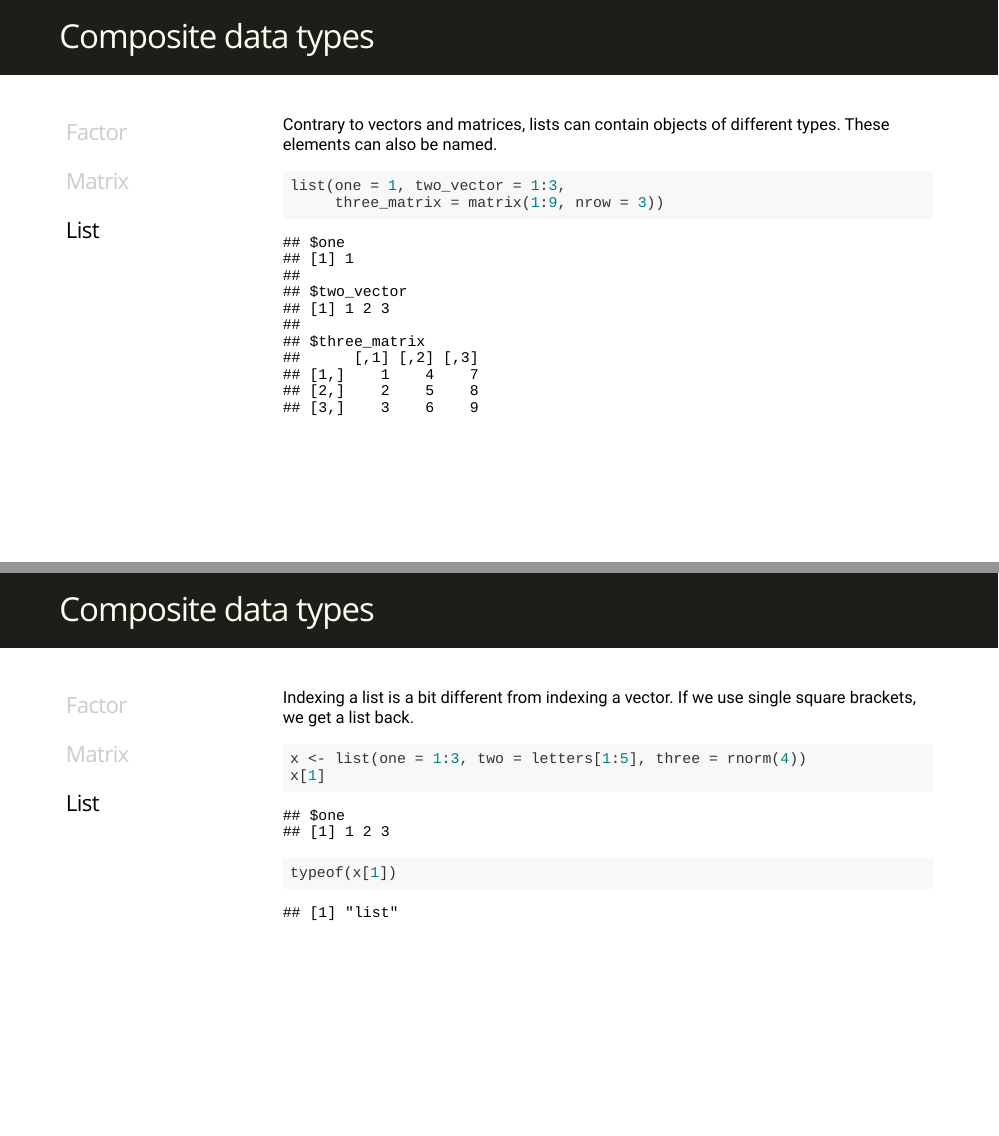
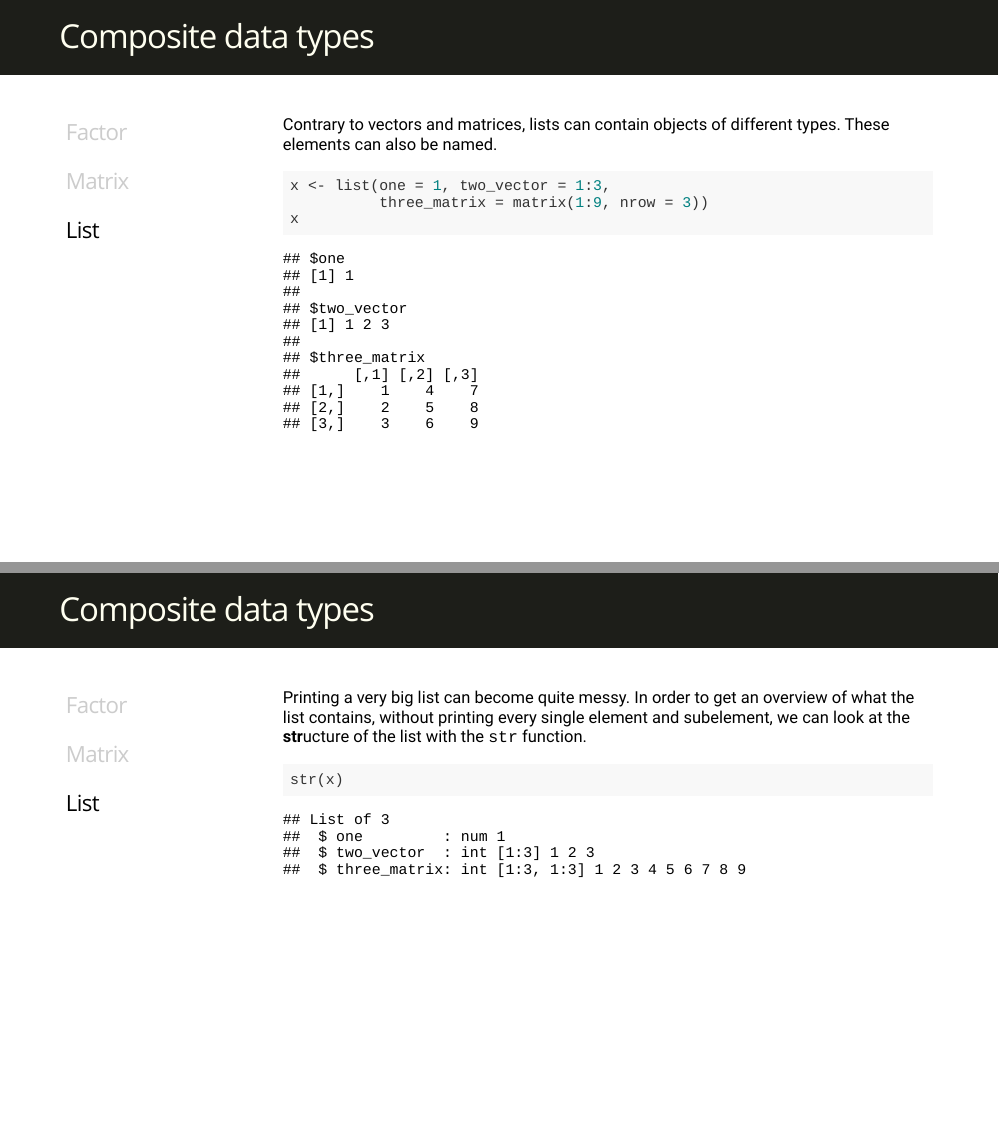
Before and after one commit to maehler/psbr2, an R Markdown document (lectures/06_basics_of_r_programming.Rmd): pages 25 and 26 of 34 before the commit and pages 25 and 26 of 35 after it, joined at a grey line. The pictures show the slides in the output file lectures/06_basics_of_r_programming.html that the author committed with the source; the slides are laid out offline by our stand-in for remark.js, each with all of its steps uncovered, in fonts that may differ from those the slides ask for, and without slide numbers, shadows or browser add-ons.

Commit message:
Introduce the str function, close #2

````diff
--- a/lectures/06_basics_of_r_programming.Rmd
+++ b/lectures/06_basics_of_r_programming.Rmd
@@ -550,8 +550,28 @@ Contrary to vectors and matrices, lists can contain objects of different types.
 These elements can also be named.
 
 ```{r}
-list(one = 1, two_vector = 1:3,
-     three_matrix = matrix(1:9, nrow = 3))
+x <- list(one = 1, two_vector = 1:3,
+          three_matrix = matrix(1:9, nrow = 3))
+x
+```
+]
+
+---
+
+# Composite data types
+
+.left-column[
+## Factor
+## Matrix
+## List
+]
+
+.right-column[
+Printing a very big list can become quite messy.
+In order to get an overview of what the list contains, without printing every single element and subelement, we can look at the **str**ucture of the list with the `str` function.
+
+```{r}
+str(x)
 ```
 ]
 
````
Also changed, not shown: lectures/06_basics_of_r_programming.html.
